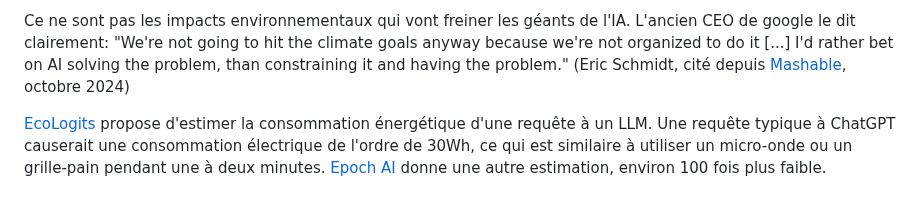
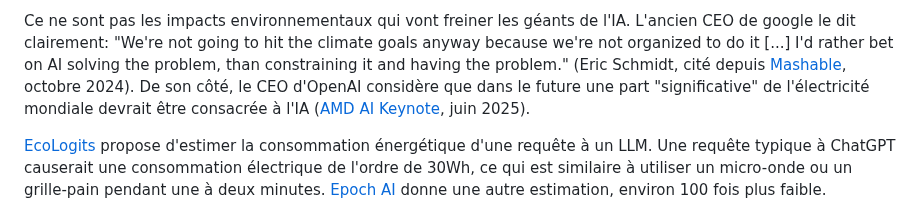
Before and after one commit to rdevooght/liste-lecture-ia, a Markdown page: liste-lecture.md, the part around the change. Rendered like a GitHub page.

Commit message:
Altman elec

```diff
--- a/liste-lecture.md
+++ b/liste-lecture.md
@@ -223,7 +223,8 @@ Les data centers semblent créer des distorsions sur le réseau électrique envi
 Ce ne sont pas les impacts environnementaux qui vont freiner les géants de l'IA.
 L'ancien CEO de google le dit clairement:
 "We're not going to hit the climate goals anyway because we're not organized to do it [...] I'd rather bet on AI solving the problem, than constraining it and having the problem."
-(Eric Schmidt, cité depuis [Mashable](https://mashable.com/article/former-google-ceo-invest-ai-despite-climate-concerns), octobre 2024)
+(Eric Schmidt, cité depuis [Mashable](https://mashable.com/article/former-google-ceo-invest-ai-despite-climate-concerns), octobre 2024).
+De son côté, le CEO d'OpenAI considère que dans le future une part "significative" de l'électricité mondiale devrait être consacrée à l'IA ([AMD AI Keynote](https://www.youtube.com/watch?v=5dmFa9iXPWI&t=7842s), juin 2025).
 
 [EcoLogits](https://huggingface.co/spaces/genai-impact/ecologits-calculator) propose d'estimer la consommation énergétique d'une requête à un LLM. Une requête typique à ChatGPT causerait une consommation électrique de l'ordre de 30Wh, ce qui est similaire à utiliser un micro-onde ou un grille-pain pendant une à deux minutes. [Epoch AI](https://epoch.ai/gradient-updates/how-much-energy-does-chatgpt-use) donne une autre estimation, environ 100 fois plus faible.
 
```
